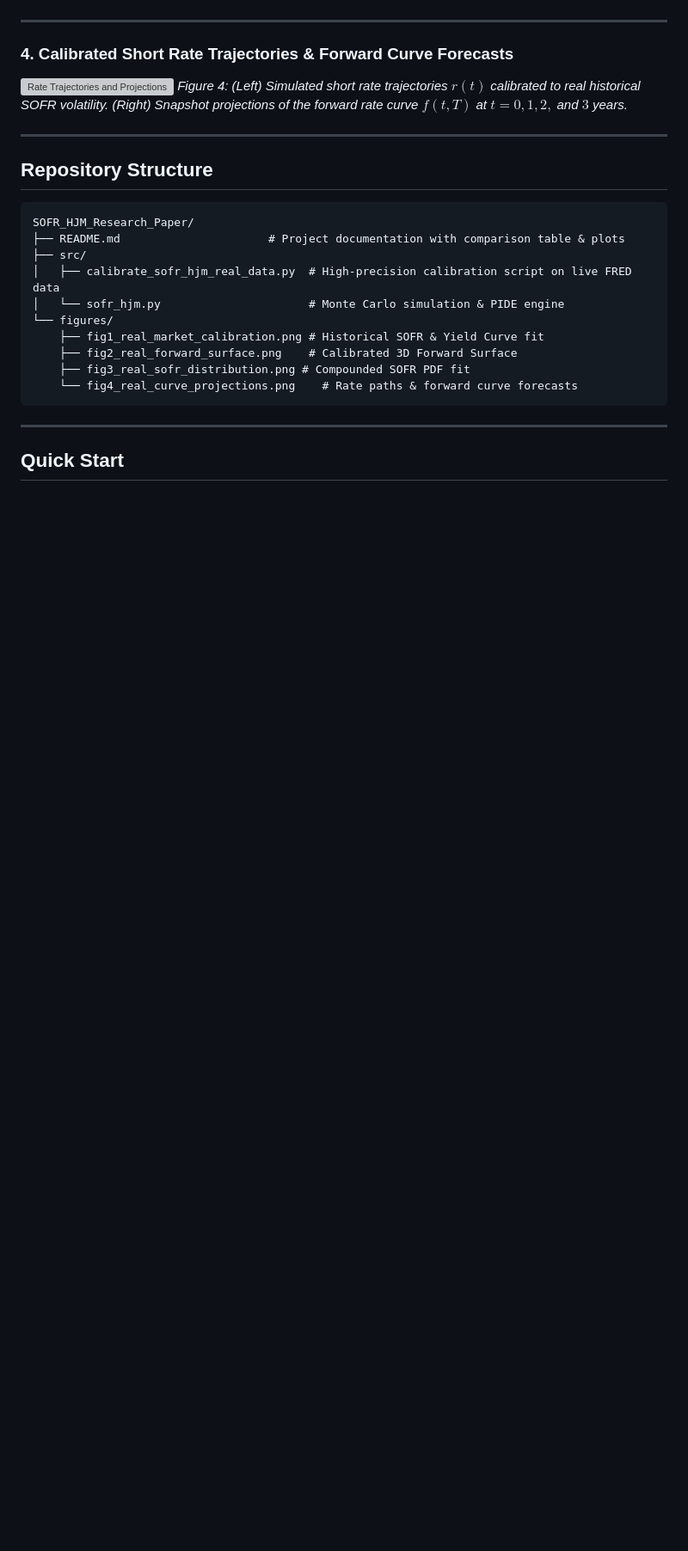
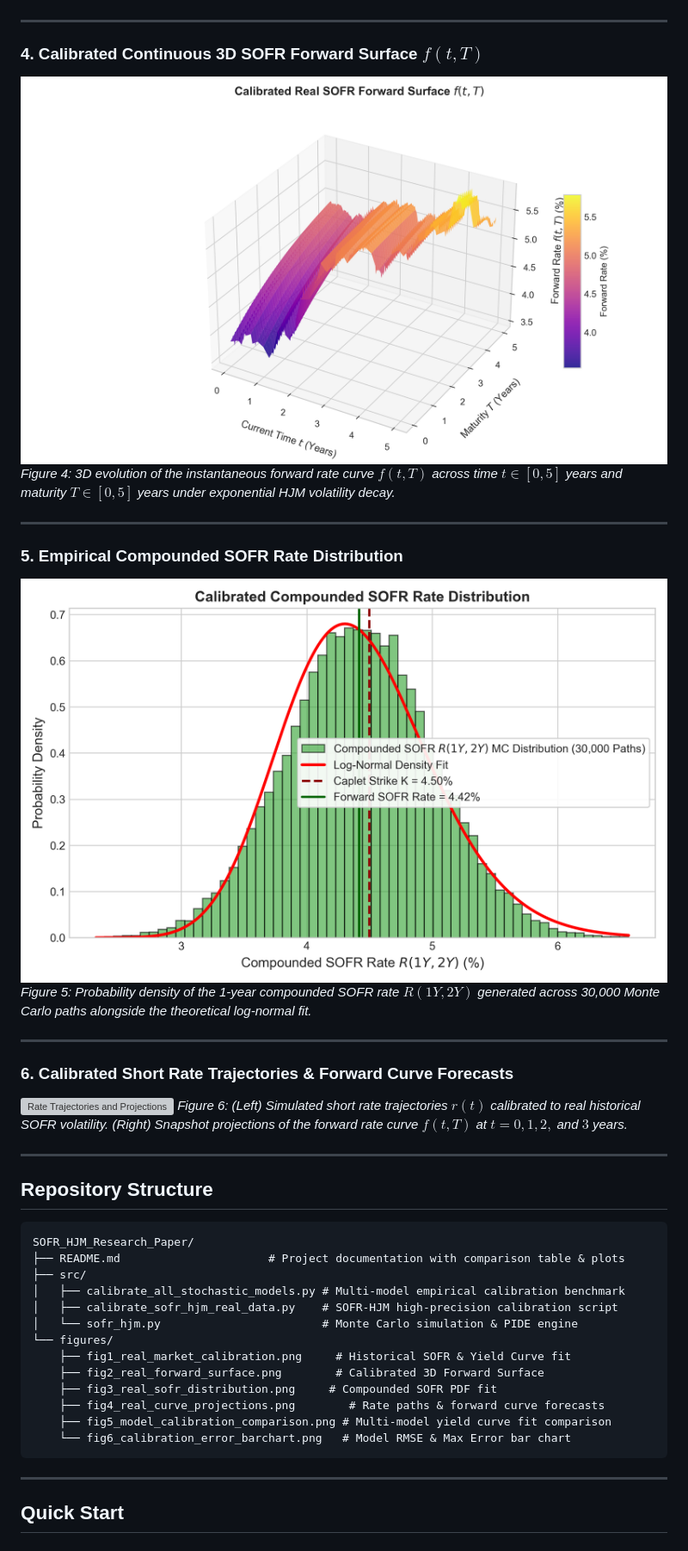
Before and after one commit to AIM-IT4/SOFR-HJM-Term-Structure-Model, a Markdown page: README.md, the part around one of its changes. Shown at 86% size. Drawn GitHub-style; blank space fills up the shorter version; grey boxes are pictures that could not be loaded.

````diff
--- a/README.md
+++ b/README.md
@@ -79,9 +79,21 @@ Below is a systematic comparison matrix evaluating our **SOFR-HJM Model** agains
 
 ---
 
-### 4. Calibrated Short Rate Trajectories & Forward Curve Forecasts
+### 4. Calibrated Continuous 3D SOFR Forward Surface $f(t, T)$
+![Calibrated Real Forward Surface](figures/fig2_real_forward_surface.png)
+*Figure 4: 3D evolution of the instantaneous forward rate curve $f(t, T)$ across time $t \in [0, 5]$ years and maturity $T \in [0, 5]$ years under exponential HJM volatility decay.*
+
+---
+
+### 5. Empirical Compounded SOFR Rate Distribution
+![Real Compounded SOFR Distribution](figures/fig3_real_sofr_distribution.png)
+*Figure 5: Probability density of the 1-year compounded SOFR rate $R(1Y, 2Y)$ generated across 30,000 Monte Carlo paths alongside the theoretical log-normal fit.*
+
+---
+
+### 6. Calibrated Short Rate Trajectories & Forward Curve Forecasts
 ![Rate Trajectories and Projections](figures/fig4_real_curve_projections.png)
-*Figure 4: (Left) Simulated short rate trajectories $r(t)$ calibrated to real historical SOFR volatility. (Right) Snapshot projections of the forward rate curve $f(t, T)$ at $t = 0, 1, 2,$ and $3$ years.*
+*Figure 6: (Left) Simulated short rate trajectories $r(t)$ calibrated to real historical SOFR volatility. (Right) Snapshot projections of the forward rate curve $f(t, T)$ at $t = 0, 1, 2,$ and $3$ years.*
 
 ---
 
@@ -91,13 +103,16 @@ Below is a systematic comparison matrix evaluating our **SOFR-HJM Model** agains
 SOFR_HJM_Research_Paper/
 ├── README.md                      # Project documentation with comparison table & plots
 ├── src/
-│   ├── calibrate_sofr_hjm_real_data.py  # High-precision calibration script on live FRED data
-│   └── sofr_hjm.py                      # Monte Carlo simulation & PIDE engine
+│   ├── calibrate_all_stochastic_models.py # Multi-model empirical calibration benchmark
+│   ├── calibrate_sofr_hjm_real_data.py    # SOFR-HJM high-precision calibration script
+│   └── sofr_hjm.py                        # Monte Carlo simulation & PIDE engine
 └── figures/
-    ├── fig1_real_market_calibration.png # Historical SOFR & Yield Curve fit
-    ├── fig2_real_forward_surface.png    # Calibrated 3D Forward Surface
-    ├── fig3_real_sofr_distribution.png # Compounded SOFR PDF fit
-    └── fig4_real_curve_projections.png    # Rate paths & forward curve forecasts
+    ├── fig1_real_market_calibration.png     # Historical SOFR & Yield Curve fit
+    ├── fig2_real_forward_surface.png        # Calibrated 3D Forward Surface
+    ├── fig3_real_sofr_distribution.png     # Compounded SOFR PDF fit
+    ├── fig4_real_curve_projections.png        # Rate paths & forward curve forecasts
+    ├── fig5_model_calibration_comparison.png # Multi-model yield curve fit comparison
+    └── fig6_calibration_error_barchart.png   # Model RMSE & Max Error bar chart
 ```
 
 ---
````
Also changed, not shown: other parts of README.md (+29 -24 lines), figures/fig5_model_calibration_comparison.png (added), figures/fig6_calibration_error_barchart.png (added), 1 other file.
